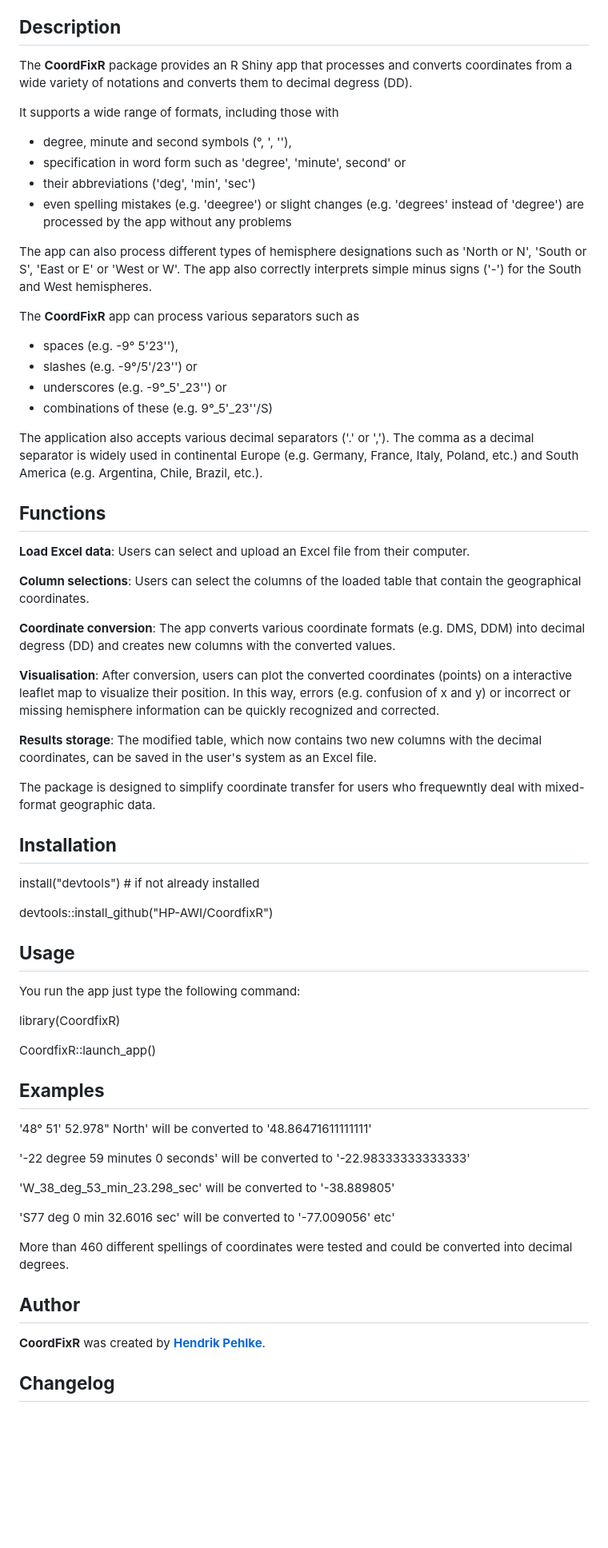
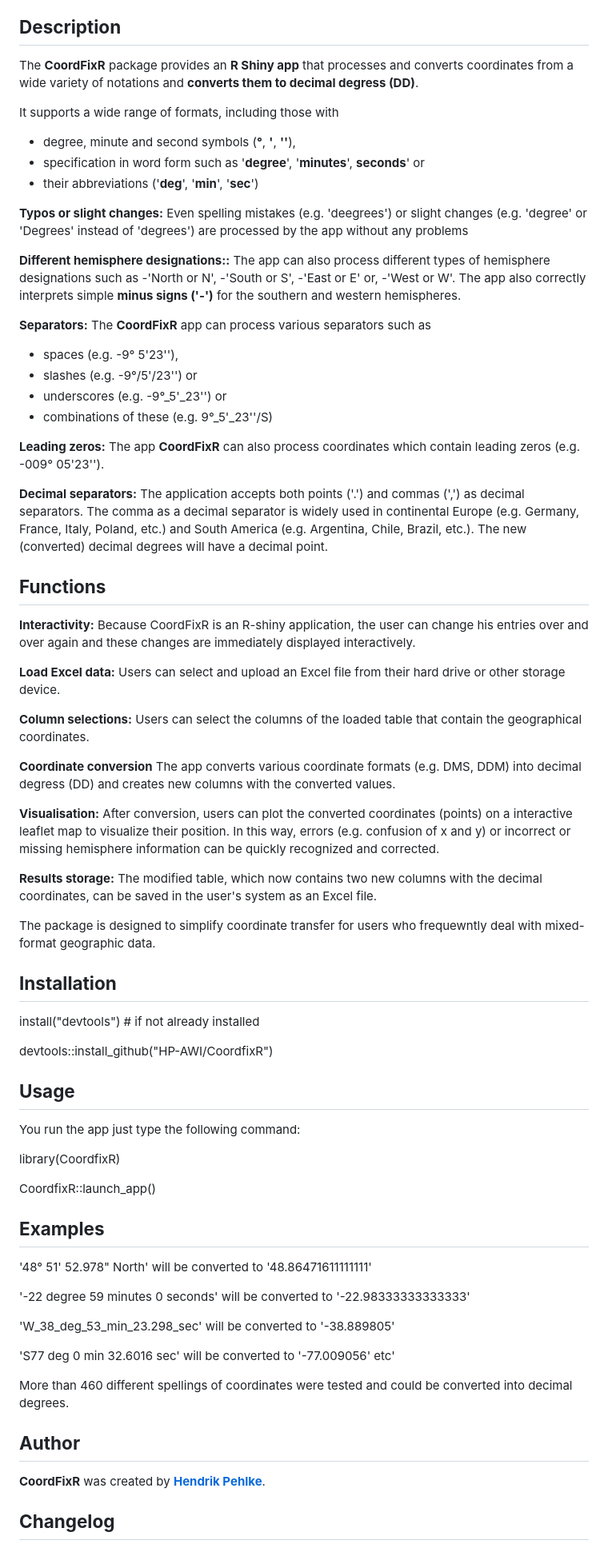
Before and after one commit to HP-AWI/CoordFixR, a Markdown page: README.md, the part around one of its changes. Shown at 80% size. Rendered like a GitHub page; blank space fills up the shorter version.

```diff
--- a/README.md
+++ b/README.md
@@ -15,46 +15,55 @@
 ## **Description**
 
 
-The **CoordFixR** package provides an R Shiny app that processes and converts coordinates from a wide variety of notations and converts them to decimal degress (DD).
+The **CoordFixR** package provides an **R Shiny app** that processes and converts coordinates from a wide variety of notations and **converts them to decimal degress (DD)**.
 
 It supports a wide range of formats, including those with
-- degree, minute and second symbols (°, ', ''),
-- specification in word form such as 'degree', 'minute', second' or
-- their abbreviations ('deg', 'min', 'sec')
-- even spelling mistakes (e.g. 'deegree') or slight changes (e.g. 'degrees' instead of 'degree') are processed by the app without any problems
+- degree, minute and second symbols (**°**, **'**, **''**),
+- specification in word form such as '**degree**', '**minutes**', **seconds**' or
+- their abbreviations ('**deg**', '**min**', '**sec**')
 
-The app can also process different types of hemisphere designations such as 'North or N', 'South or S', 'East or E' or 'West or W'. The app also correctly interprets simple minus signs ('-') for the South and West hemispheres.
+**Typos or slight changes:** Even spelling mistakes (e.g. 'deegrees') or slight changes (e.g. 'degree' or 'Degrees' instead of 'degrees') are processed by the app without any problems
 
-The **CoordFixR** app can process various separators such as
+**Different hemisphere designations::** The app can also process different types of hemisphere designations such as
+-'North or N',
+-'South or S',
+-'East or E' or,
+-'West or W'.
+The app also correctly interprets simple **minus signs ('-')** for the southern and western hemispheres.
+
+**Separators:** The **CoordFixR** app can process various separators such as
 - spaces (e.g. -9° 5'23''),
 - slashes (e.g. -9°/5'/23'') or
 - underscores (e.g. -9°_5'_23'') or
 - combinations of these (e.g. 9°_5'_23''/S)
 
-The application also accepts various decimal separators ('.' or ',').
+**Leading zeros:** The app **CoordFixR** can also process coordinates which contain leading zeros (e.g. -009° 05'23'').
+
+**Decimal separators:** The application accepts both points ('.') and commas (',') as decimal separators.
 The comma as a decimal separator is widely used in continental Europe (e.g. Germany, France, Italy, Poland, etc.) and South America (e.g. Argentina, Chile, Brazil, etc.).
+The new (converted) decimal degrees will have a decimal point.
 
 
 
 ## **Functions**
 
+**Interactivity:** Because CoordFixR is an R-shiny application, the user can change his entries over and over again and these changes are immediately displayed interactively.
 
-**Load Excel data**: Users can select and upload an Excel file from their computer.
+**Load Excel data:** Users can select and upload an Excel file from their hard drive or other storage device.
 
-**Column selections**: Users can select the columns of the loaded table that contain the geographical coordinates.
+**Column selections:** Users can select the columns of the loaded table that contain the geographical coordinates.
 
-**Coordinate conversion**: The app converts various coordinate formats (e.g. DMS, DDM) into decimal degress (DD) and creates new columns with the converted values.
+**Coordinate conversion** The app converts various coordinate formats (e.g. DMS, DDM) into decimal degress (DD) and creates new columns with the converted values.
 
-**Visualisation**: After conversion, users can plot the converted coordinates (points) on a interactive leaflet map to visualize their position. In this way, errors (e.g. confusion of x and y) or incorrect or missing hemisphere information can be quickly recognized and corrected.
+**Visualisation:** After conversion, users can plot the converted coordinates (points) on a interactive leaflet map to visualize their position. In this way, errors (e.g. confusion of x and y) or incorrect or missing hemisphere information can be quickly recognized and corrected.
 
-**Results storage**: The modified table, which now contains two new columns with the decimal coordinates, can be saved in the user's system as an Excel file.
+**Results storage:** The modified table, which now contains two new columns with the decimal coordinates, can be saved in the user's system as an Excel file.
 
 The package is designed to simplify coordinate transfer for users who frequewntly deal with mixed-format geographic data.
 
 
 
 ## **Installation**
-
 
 install("devtools") # if not already installed
 
@@ -72,7 +81,6 @@ CoordfixR::launch_app()
 
 ## **Examples**
 
-
 '48° 51' 52.978" North'    will be converted to    '48.86471611111111'
 
 '-22 degree 59 minutes 0 seconds'    will be converted to    '-22.98333333333333'
@@ -84,9 +92,11 @@ etc'
 
 More than 460 different spellings of coordinates were tested and could be converted into decimal degrees.
 
+
 ## **Author**
 
 **CoordFixR** was created by **[Hendrik Pehlke](https://github.com/uHP-AWI)**.
+
 
 ## **Changelog**
 
```
Also changed, not shown: other parts of README.md (+1 -0 lines).
